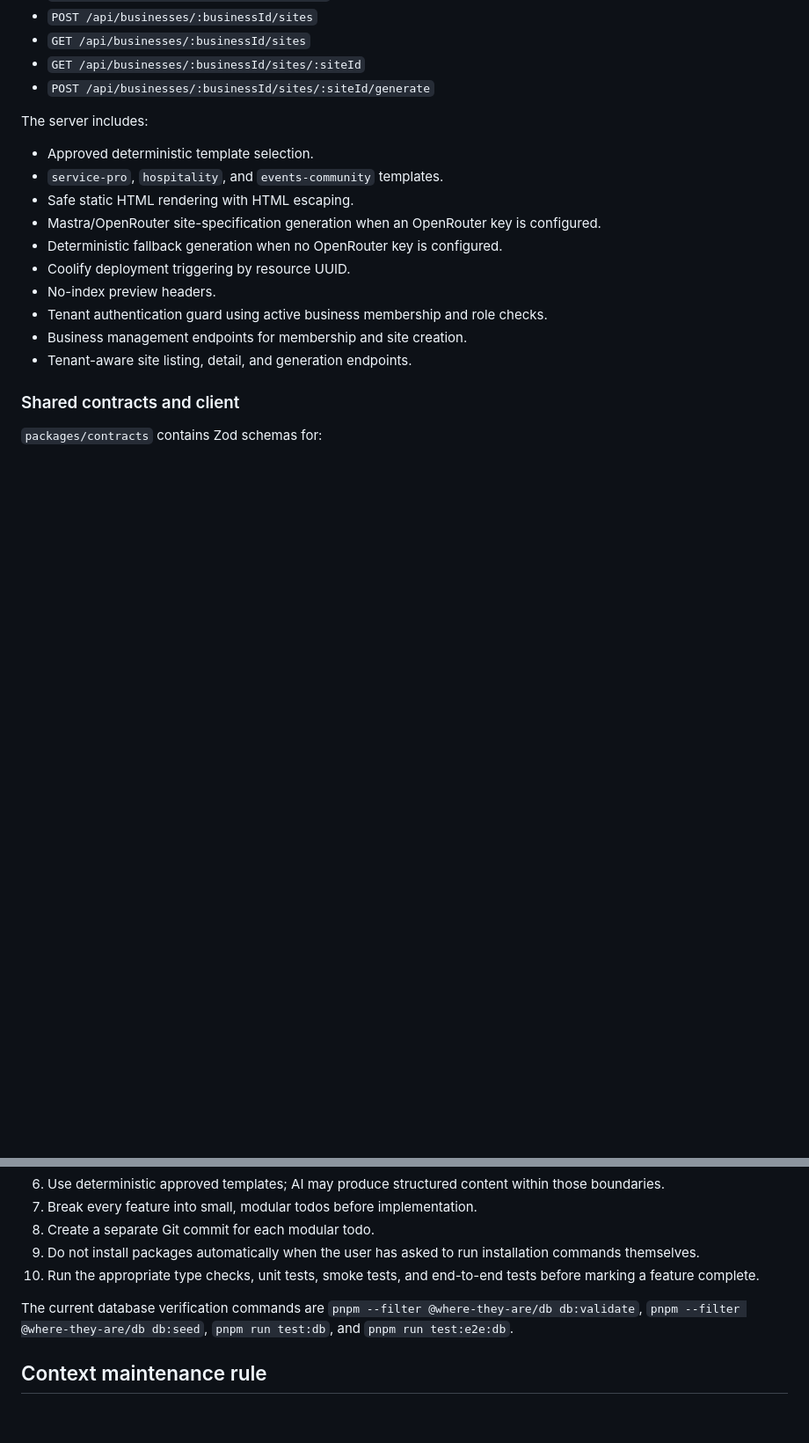
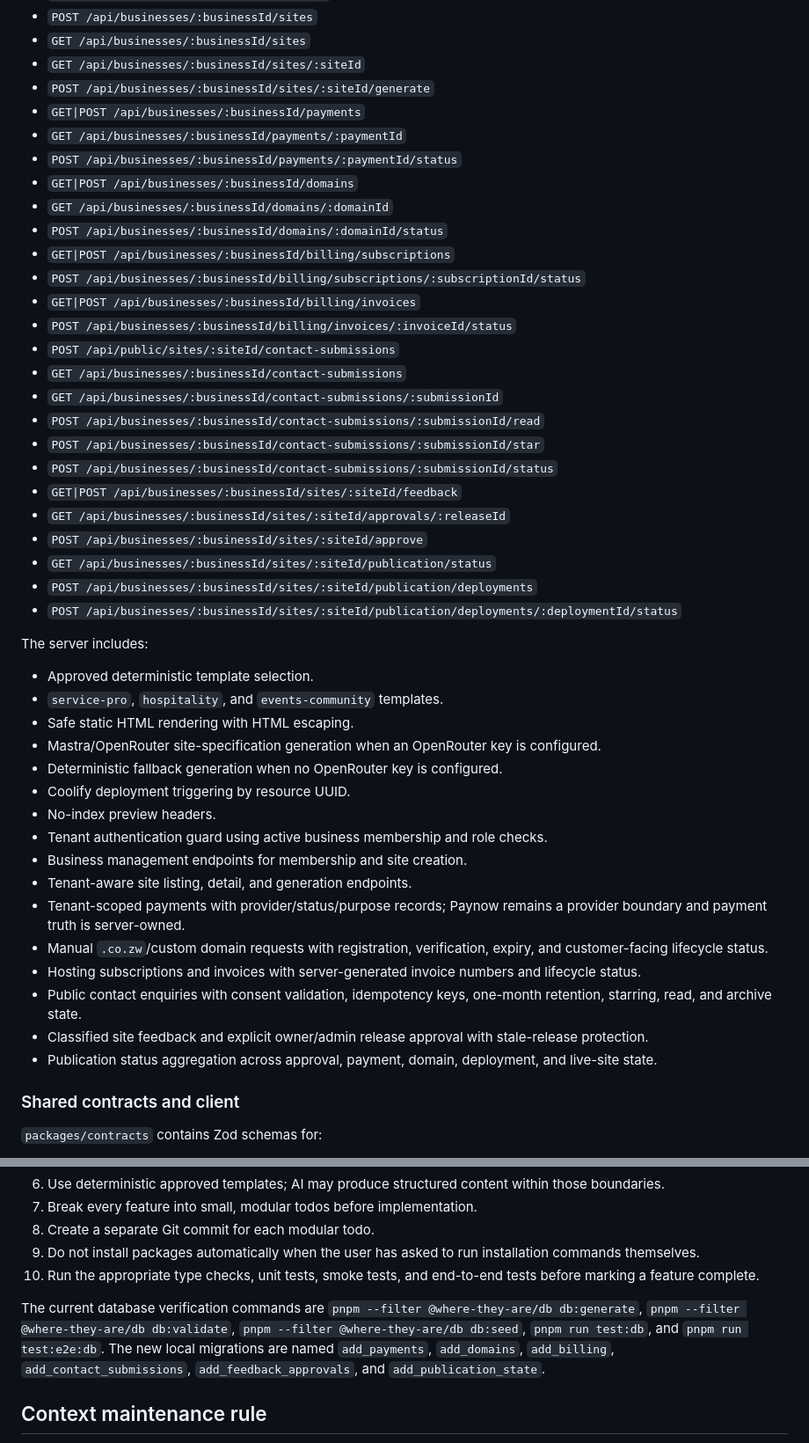
Before and after one commit to Where-they-are/where-they-are, a Markdown page: CONTEXT.md, 2 parts joined by grey strips. Shown at 88% size. Drawn GitHub-style; blank space fills up the shorter version.

Commit message:
docs: record lean feature scope and plan review

```diff
--- a/CONTEXT.md
+++ b/CONTEXT.md
@@ -115,6 +115,28 @@ The monorepo contains the portal, Astro marketing application, WhatsApp worker,
 - `GET /api/businesses/:businessId/sites`
 - `GET /api/businesses/:businessId/sites/:siteId`
 - `POST /api/businesses/:businessId/sites/:siteId/generate`
+- `GET|POST /api/businesses/:businessId/payments`
+- `GET /api/businesses/:businessId/payments/:paymentId`
+- `POST /api/businesses/:businessId/payments/:paymentId/status`
+- `GET|POST /api/businesses/:businessId/domains`
+- `GET /api/businesses/:businessId/domains/:domainId`
+- `POST /api/businesses/:businessId/domains/:domainId/status`
+- `GET|POST /api/businesses/:businessId/billing/subscriptions`
+- `POST /api/businesses/:businessId/billing/subscriptions/:subscriptionId/status`
+- `GET|POST /api/businesses/:businessId/billing/invoices`
+- `POST /api/businesses/:businessId/billing/invoices/:invoiceId/status`
+- `POST /api/public/sites/:siteId/contact-submissions`
+- `GET /api/businesses/:businessId/contact-submissions`
+- `GET /api/businesses/:businessId/contact-submissions/:submissionId`
+- `POST /api/businesses/:businessId/contact-submissions/:submissionId/read`
+- `POST /api/businesses/:businessId/contact-submissions/:submissionId/star`
+- `POST /api/businesses/:businessId/contact-submissions/:submissionId/status`
+- `GET|POST /api/businesses/:businessId/sites/:siteId/feedback`
+- `GET /api/businesses/:businessId/sites/:siteId/approvals/:releaseId`
+- `POST /api/businesses/:businessId/sites/:siteId/approve`
+- `GET /api/businesses/:businessId/sites/:siteId/publication/status`
+- `POST /api/businesses/:businessId/sites/:siteId/publication/deployments`
+- `POST /api/businesses/:businessId/sites/:siteId/publication/deployments/:deploymentId/status`
 
 The server includes:
 
@@ -128,6 +150,12 @@ The server includes:
 - Tenant authentication guard using active business membership and role checks.
 - Business management endpoints for membership and site creation.
 - Tenant-aware site listing, detail, and generation endpoints.
+- Tenant-scoped payments with provider/status/purpose records; Paynow remains a provider boundary and payment truth is server-owned.
+- Manual `.co.zw`/custom domain requests with registration, verification, expiry, and customer-facing lifecycle status.
+- Hosting subscriptions and invoices with server-generated invoice numbers and lifecycle status.
+- Public contact enquiries with consent validation, idempotency keys, one-month retention, starring, read, and archive state.
+- Classified site feedback and explicit owner/admin release approval with stale-release protection.
+- Publication status aggregation across approval, payment, domain, deployment, and live-site state.
 
 ### Shared contracts and client
 
@@ -239,7 +286,7 @@ The frontend is intentionally not the current priority. Design and frontend prod
 9. Do not install packages automatically when the user has asked to run installation commands themselves.
 10. Run the appropriate type checks, unit tests, smoke tests, and end-to-end tests before marking a feature complete.
 
-The current database verification commands are `pnpm --filter @where-they-are/db db:validate`, `pnpm --filter @where-they-are/db db:seed`, `pnpm run test:db`, and `pnpm run test:e2e:db`.
+The current database verification commands are `pnpm --filter @where-they-are/db db:generate`, `pnpm --filter @where-they-are/db db:validate`, `pnpm --filter @where-they-are/db db:seed`, `pnpm run test:db`, and `pnpm run test:e2e:db`. The new local migrations are named `add_payments`, `add_domains`, `add_billing`, `add_contact_submissions`, `add_feedback_approvals`, and `add_publication_state`.
 
 ## Context maintenance rule
 
```
Also changed, not shown: other parts of CONTEXT.md (+25 -6 lines).
